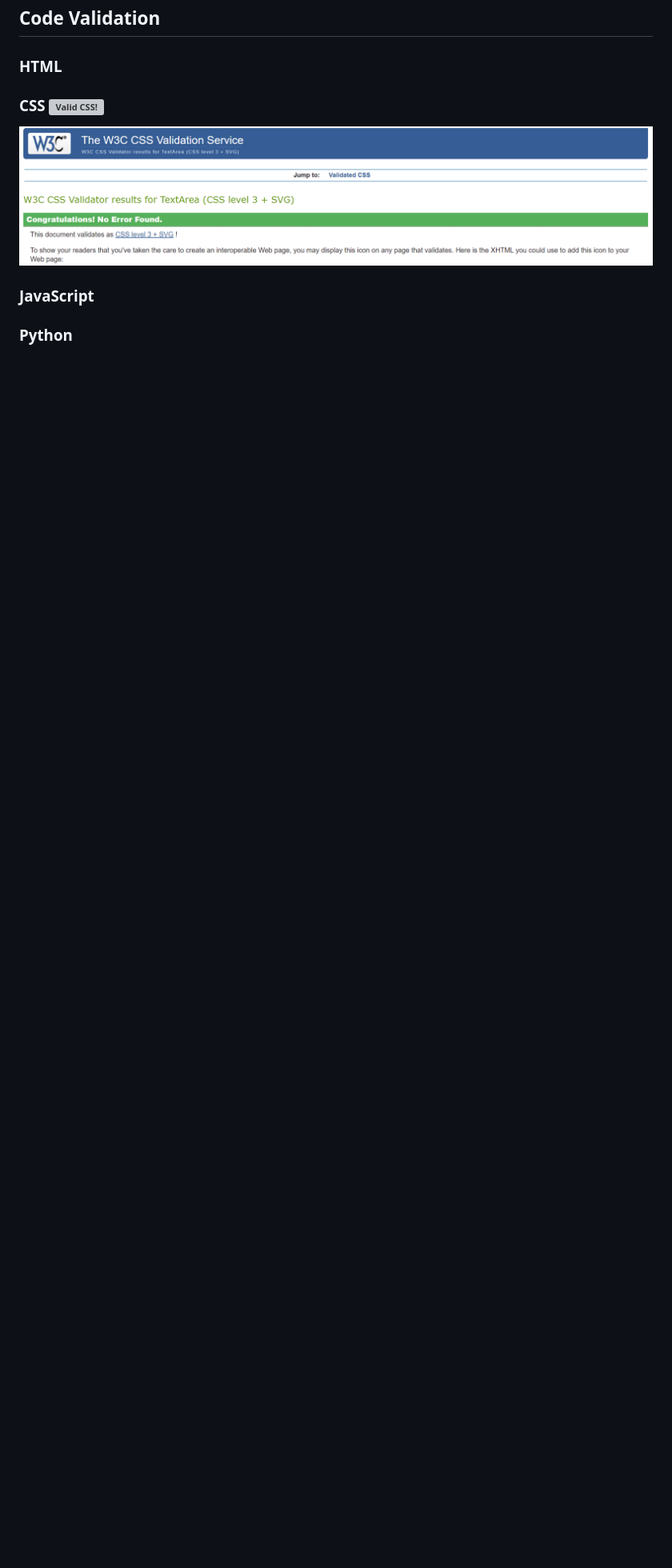
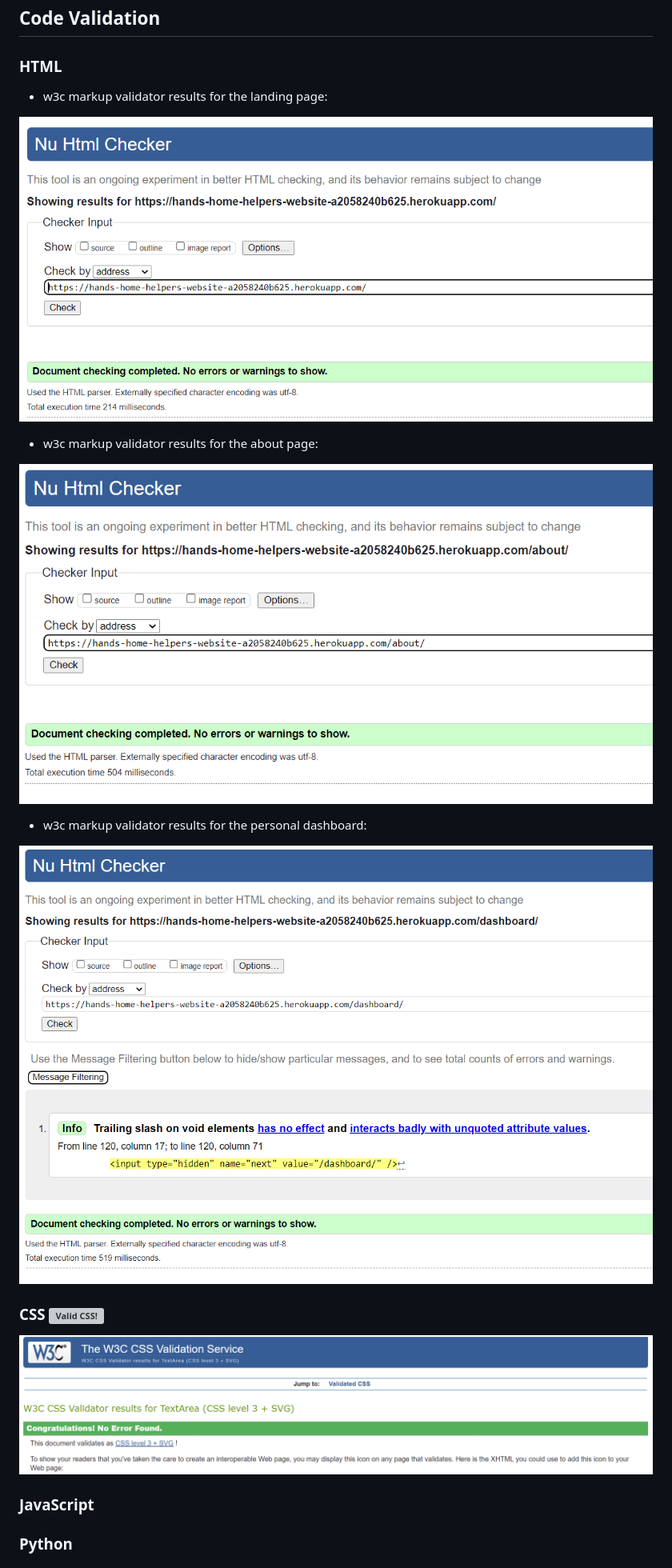
Before and after one commit to yannickferenczi/hands-home-helpers-website, a Markdown page: TESTING.md, the part around the change. Shown: that part at 80% size. Rendered like a GitHub page; pictures changed too: documentation/w3c_markup_validator_results_about-page.png (added), documentation/w3c_markup_validator_results_dashboard.png (added), documentation/w3c_markup_validator_results_landing-page.png (added); blank space fills up the shorter version; grey boxes are pictures that could not be loaded.

Commit message:
Add some w3c markup validator results

```diff
--- a/TESTING.md
+++ b/TESTING.md
@@ -9,6 +9,19 @@
 ## Code Validation
 
 ### HTML
+
+- w3c markup validator results for the landing page:
+
+![w3c markup validator results for the landing page](documentation/w3c_markup_validator_results_landing-page.png)
+
+- w3c markup validator results for the about page:
+
+![w3c markup validator results for the about page](documentation/w3c_markup_validator_results_about-page.png)
+
+- w3c markup validator results for the personal dashboard:
+
+![w3c markup validator results for the personal dashboard](documentation/w3c_markup_validator_results_dashboard.png)
+
 
 ### CSS <a href="http://jigsaw.w3.org/css-validator/check/referer"><img style="border:0;width:88px;height:31px" src="http://jigsaw.w3.org/css-validator/images/vcss" alt="Valid CSS!" /></a></p>
 
```
Also changed, not shown: 2 other files.
